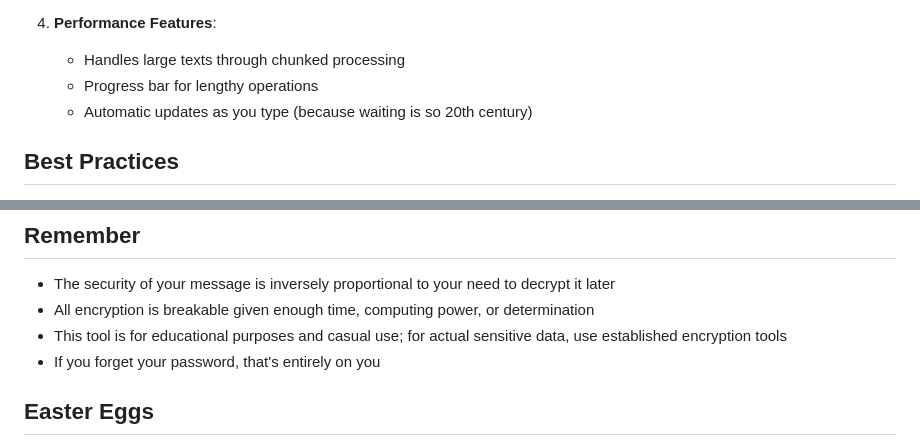
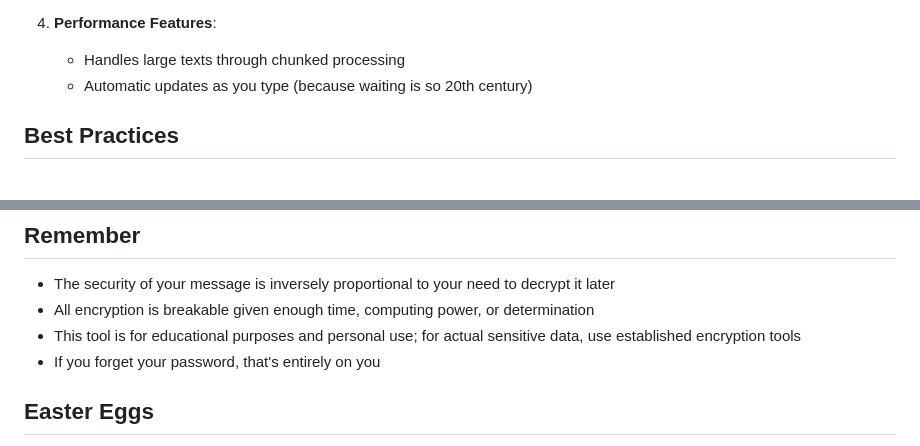
Before and after one commit to elkmire/Gemini, a Markdown page: README.md, 2 parts joined by grey strips. Drawn GitHub-style.

```diff
--- a/README.md
+++ b/README.md
@@ -63,7 +63,6 @@ GEMINI is a browser-based cryptographic toolkit that combines classical ciphers,
 
 4. **Performance Features**:
    - Handles large texts through chunked processing
-   - Progress bar for lengthy operations
    - Automatic updates as you type (because waiting is so 20th century)
 
 ## Best Practices
@@ -99,7 +98,7 @@ Automatically matches your system preferences, because even cryptographers need
 ## Remember
 * The security of your message is inversely proportional to your need to decrypt it later
 * All encryption is breakable given enough time, computing power, or determination
-* This tool is for educational purposes and casual use; for actual sensitive data, use established encryption tools
+* This tool is for educational purposes and personal use; for actual sensitive data, use established encryption tools
 * If you forget your password, that's entirely on you
 
 ## Easter Eggs
```
